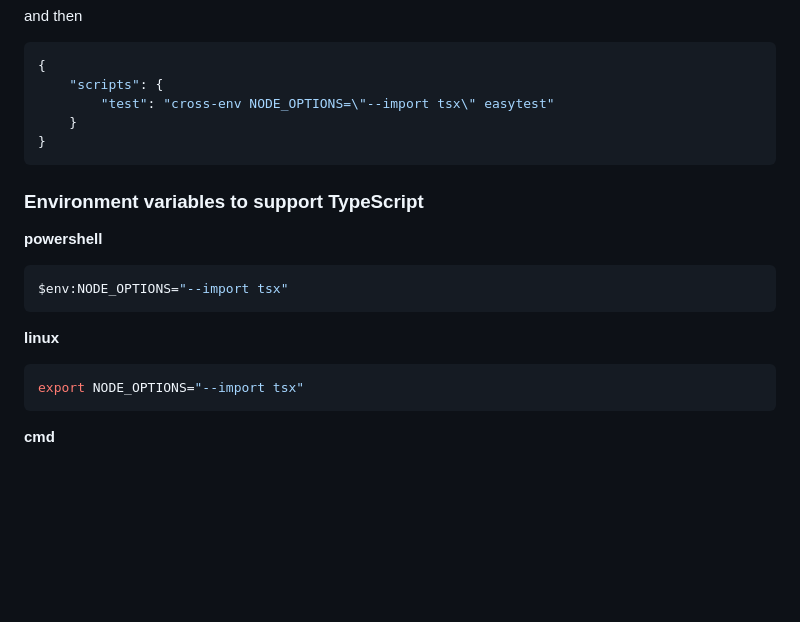
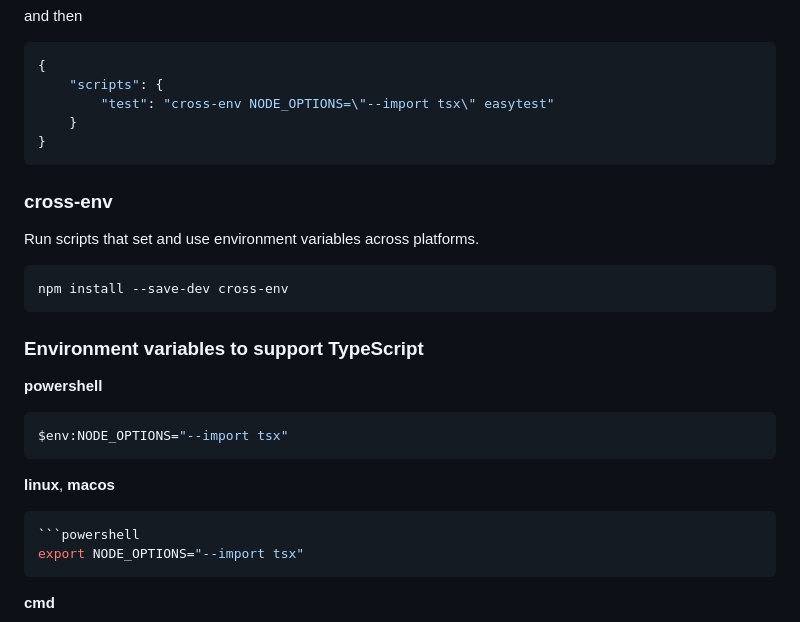
Before and after one commit to olton/easytest, a Markdown page: readme.md, the part around the change. Drawn GitHub-style; blank space fills up the shorter version.

Commit message:
upd readme

````diff
--- a/readme.md
+++ b/readme.md
@@ -99,6 +99,12 @@ and then
 }
 ```
 
+### cross-env
+Run scripts that set and use environment variables across platforms.
+```bash
+npm install --save-dev cross-env
+```
+
 ### Environment variables to support TypeScript
 
 **powershell**
@@ -106,7 +112,8 @@ and then
 $env:NODE_OPTIONS="--import tsx"
 ```
 
-**linux**
+**linux**, **macos**
+```bash
 ```powershell
 export NODE_OPTIONS="--import tsx"
 ```
````
